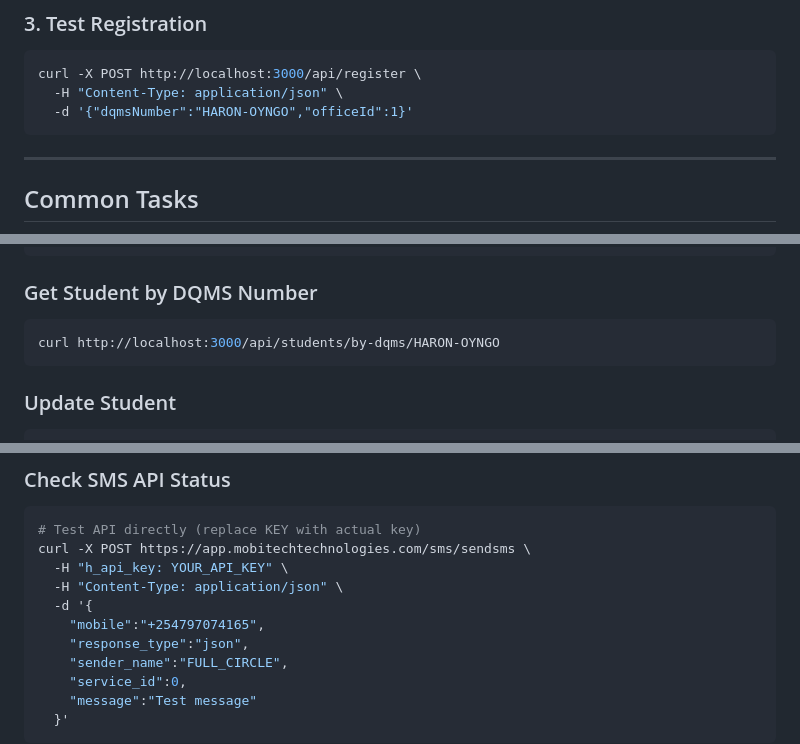
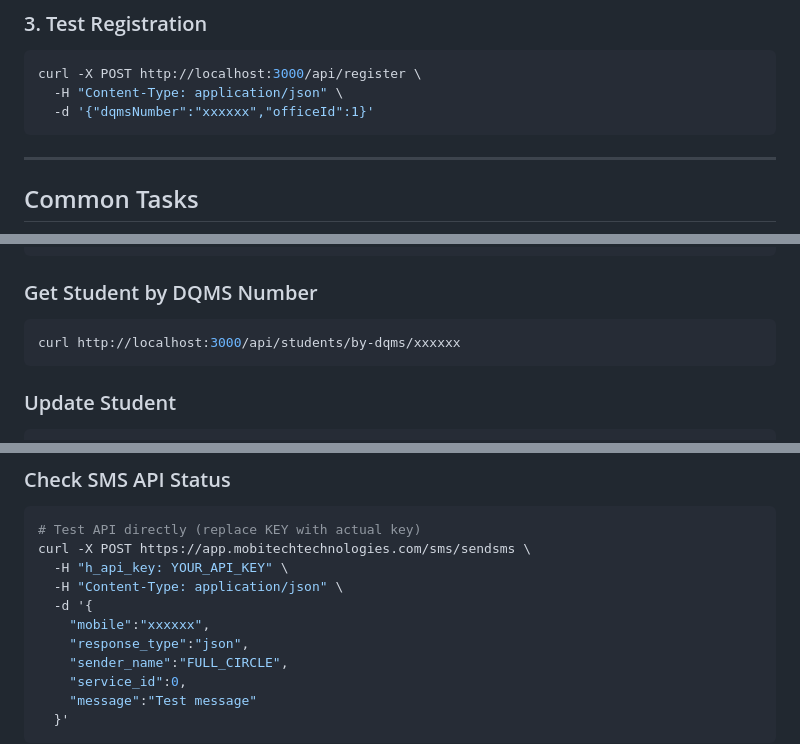
Before and after one commit to yhalleez1/meru-dqms, a Markdown page: projec/dqms/QUICK_REFERENCE.md, 3 parts joined by grey strips. GitHub-like rendering.

````diff
--- a/projec/dqms/QUICK_REFERENCE.md
+++ b/projec/dqms/QUICK_REFERENCE.md
@@ -19,7 +19,7 @@ npm start
 ```bash
 curl -X POST http://localhost:3000/api/register \
   -H "Content-Type: application/json" \
-  -d '{"dqmsNumber":"HARON-OYNGO","officeId":1}'
+  -d '{"dqmsNumber":"xxxxxx","officeId":1}'
 ```
 
 ---
@@ -45,7 +45,7 @@ curl http://localhost:3000/api/students
 
 ### Get Student by DQMS Number
 ```bash
-curl http://localhost:3000/api/students/by-dqms/HARON-OYNGO
+curl http://localhost:3000/api/students/by-dqms/xxxxxx
 ```
 
 ### Update Student
@@ -287,7 +287,7 @@ curl -X POST https://app.mobitechtechnologies.com/sms/sendsms \
   -H "h_api_key: YOUR_API_KEY" \
   -H "Content-Type: application/json" \
   -d '{
-    "mobile":"+254797074165",
+    "mobile":"xxxxxx",
     "response_type":"json",
     "sender_name":"FULL_CIRCLE",
     "service_id":0,
````
Also changed, not shown: other parts of projec/dqms/QUICK_REFERENCE.md (+9 -9 lines), projec/dqms/CHANGES_SUMMARY.md (+10 -10 lines), projec/dqms/DQMS_SETUP_GUIDE.md (+12 -12 lines).
